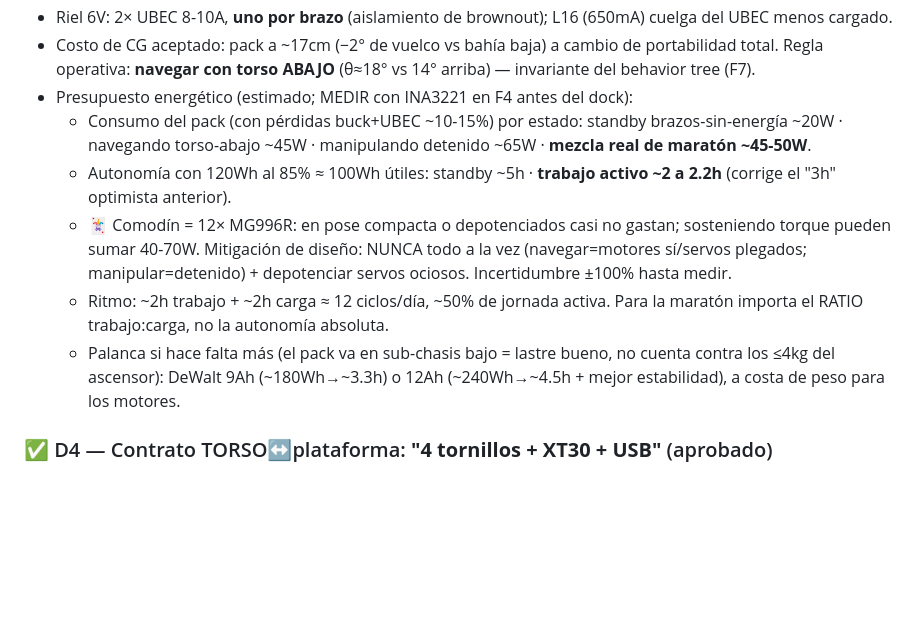
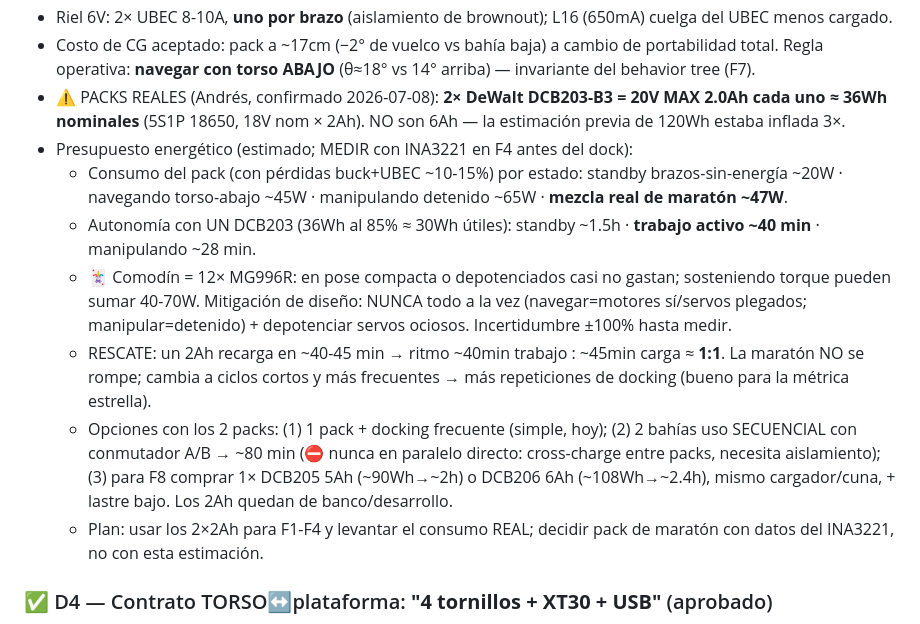
Before and after one commit to andresjjn/waver, a Markdown page: cad/MEDIDAS.md, the part around the change. GitHub-like rendering; blank space fills up the shorter version.

Commit message:
D3 fix: packs reales 2x DCB203 2Ah (36Wh), no 6Ah — autonomía ~40min/pack, rescate por carga rápida 1:1
Co-Authored-By: Claude Fable 5 <noreply@anthropic.com>

```diff
--- a/cad/MEDIDAS.md
+++ b/cad/MEDIDAS.md
@@ -361,21 +361,29 @@ F0 = cerrar decisiones de arquitectura ANTES del primer URDF. Bitácora:
 - Costo de CG aceptado: pack a ~17cm (−2° de vuelco vs bahía baja) a cambio
   de portabilidad total. Regla operativa: **navegar con torso ABAJO**
   (θ≈18° vs 14° arriba) — invariante del behavior tree (F7).
+- ⚠️ PACKS REALES (Andrés, confirmado 2026-07-08): **2× DeWalt DCB203-B3 =
+  20V MAX 2.0Ah cada uno ≈ 36Wh nominales** (5S1P 18650, 18V nom × 2Ah).
+  NO son 6Ah — la estimación previa de 120Wh estaba inflada 3×.
 - Presupuesto energético (estimado; MEDIR con INA3221 en F4 antes del dock):
   - Consumo del pack (con pérdidas buck+UBEC ~10-15%) por estado:
     standby brazos-sin-energía ~20W · navegando torso-abajo ~45W ·
-    manipulando detenido ~65W · **mezcla real de maratón ~45-50W**.
-  - Autonomía con 120Wh al 85% ≈ 100Wh útiles: standby ~5h ·
-    **trabajo activo ~2 a 2.2h** (corrige el "3h" optimista anterior).
+    manipulando detenido ~65W · **mezcla real de maratón ~47W**.
+  - Autonomía con UN DCB203 (36Wh al 85% ≈ 30Wh útiles): standby ~1.5h ·
+    **trabajo activo ~40 min** · manipulando ~28 min.
   - 🃏 Comodín = 12× MG996R: en pose compacta o depotenciados casi no gastan;
     sosteniendo torque pueden sumar 40-70W. Mitigación de diseño: NUNCA todo
     a la vez (navegar=motores sí/servos plegados; manipular=detenido) +
     depotenciar servos ociosos. Incertidumbre ±100% hasta medir.
-  - Ritmo: ~2h trabajo + ~2h carga ≈ 12 ciclos/día, ~50% de jornada activa.
-    Para la maratón importa el RATIO trabajo:carga, no la autonomía absoluta.
-  - Palanca si hace falta más (el pack va en sub-chasis bajo = lastre bueno,
-    no cuenta contra los ≤4kg del ascensor): DeWalt 9Ah (~180Wh→~3.3h) o
-    12Ah (~240Wh→~4.5h + mejor estabilidad), a costa de peso para los motores.
+  - RESCATE: un 2Ah recarga en ~40-45 min → ritmo ~40min trabajo : ~45min
+    carga ≈ **1:1**. La maratón NO se rompe; cambia a ciclos cortos y más
+    frecuentes → más repeticiones de docking (bueno para la métrica estrella).
+  - Opciones con los 2 packs: (1) 1 pack + docking frecuente (simple, hoy);
+    (2) 2 bahías uso SECUENCIAL con conmutador A/B → ~80 min (⛔ nunca en
+    paralelo directo: cross-charge entre packs, necesita aislamiento);
+    (3) para F8 comprar 1× DCB205 5Ah (~90Wh→~2h) o DCB206 6Ah (~108Wh→~2.4h),
+    mismo cargador/cuna, + lastre bajo. Los 2Ah quedan de banco/desarrollo.
+  - Plan: usar los 2×2Ah para F1-F4 y levantar el consumo REAL; decidir pack
+    de maratón con datos del INA3221, no con esta estimación.
 
 ### ✅ D4 — Contrato TORSO↔plataforma: **"4 tornillos + XT30 + USB"** (aprobado)
 - Mecánica: patrón 4-6× M4 en placa base del TORSO; cada plataforma aporta
```
